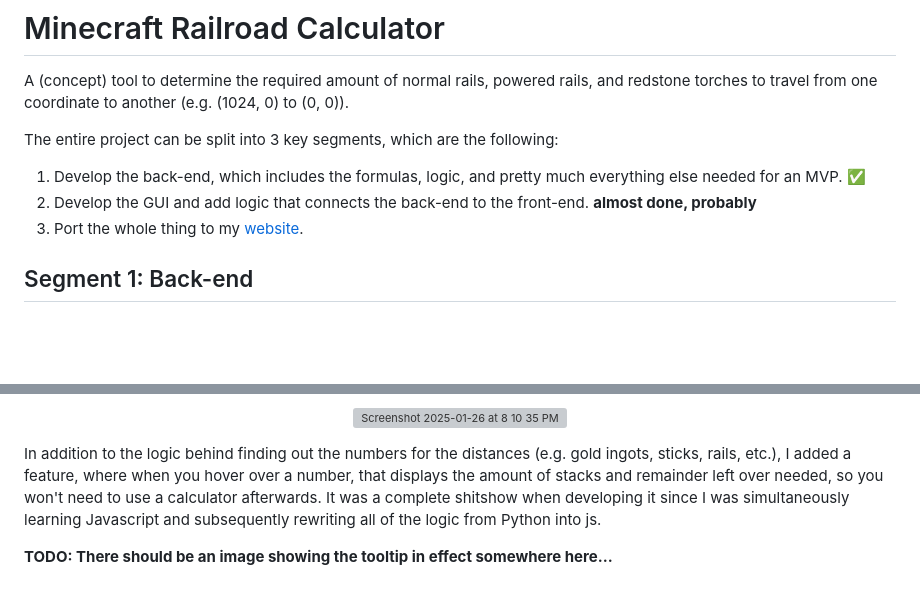
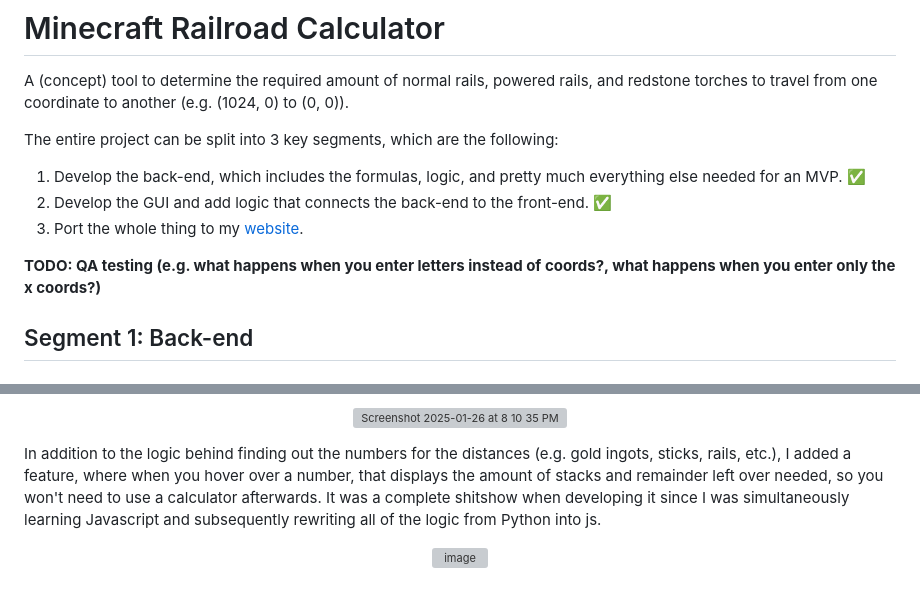
Before and after one commit to Pattles/Minecraft-Railroad-Calculator, a Markdown page: README.md, 2 parts joined by grey strips. GitHub-like rendering; blank space fills up the shorter version; grey boxes are pictures that could not be loaded.

Commit message:
added todo, images about hovering

```diff
--- a/README.md
+++ b/README.md
@@ -3,8 +3,10 @@ A (concept) tool to determine the required amount of normal rails, powered rails
 
 The entire project can be split into 3 key segments, which are the following:
 1. Develop the back-end, which includes the formulas, logic, and pretty much everything else needed for an MVP. ✅
-2. Develop the GUI and add logic that connects the back-end to the front-end. **almost done, probably**
+2. Develop the GUI and add logic that connects the back-end to the front-end. ✅
 3. Port the whole thing to my <a href="https://pserikov.com" target="_blank">website</a>.
+
+**TODO: QA testing (e.g. what happens when you enter letters instead of coords?, what happens when you enter only the x coords?)**
 
 ## Segment 1: Back-end
 ### Formulas
@@ -84,4 +86,6 @@ The design I ~~stole from ChatGPT~~ made is below. I'll eventually make it look
 
 In addition to the logic behind finding out the numbers for the distances (e.g. gold ingots, sticks, rails, etc.), I added a feature, where when you hover over a number, that displays the amount of stacks and remainder left over needed, so you won't need to use a calculator afterwards. It was a complete shitshow when developing it since I was simultaneously learning Javascript and subsequently rewriting all of the logic from Python into js.
 
-**TODO: There should be an image showing the tooltip in effect somewhere here...**
+<p align="center">
+   <img width="390" alt="image" src="https://github.com/user-attachments/assets/da1072a9-66f2-4df9-9904-1aae4af62316" />
+</p>
```
